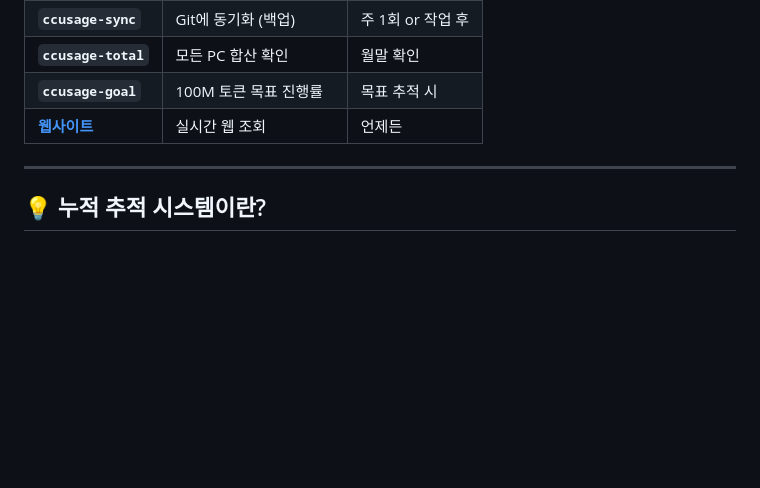
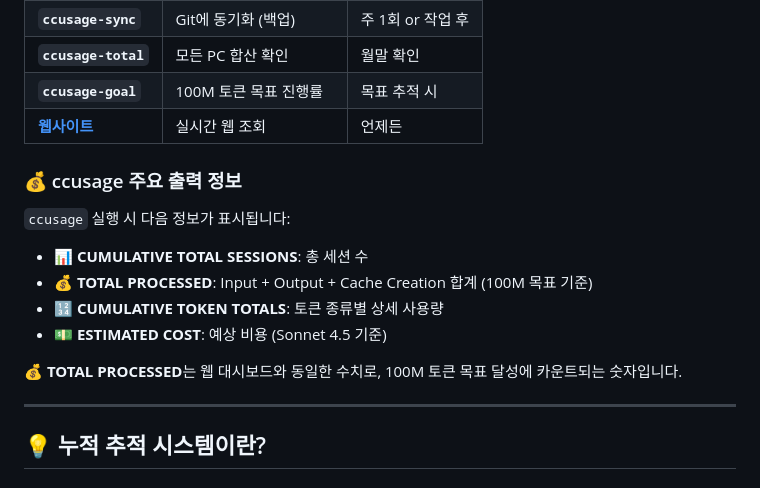
Before and after one commit to bohee-connectome/claude-usage-sync, a Markdown page: README.md, the part around the change. Rendered like a GitHub page; blank space fills up the shorter version.

Commit message:
Update README with TOTAL PROCESSED feature documentation
Changes:
- Added section explaining ccusage output information
- Documented new 💰 TOTAL PROCESSED metric
- Clarified that TOTAL PROCESSED matches web dashboard
- Explained it counts toward 100M goal (Input + Output + Cache Creation)

🤖 Generated with Claude Code (https://claude.com/claude-code)

Co-Authored-By: Claude <noreply@anthropic.com>

```diff
--- a/README.md
+++ b/README.md
@@ -34,6 +34,16 @@
 | **`ccusage-total`** | 모든 PC 합산 확인 | 월말 확인 |
 | **`ccusage-goal`** | 100M 토큰 목표 진행률 | 목표 추적 시 |
 | **[웹사이트](https://bohee-connectome.github.io/claude-usage-sync)** | 실시간 웹 조회 | 언제든 |
+
+### 💰 ccusage 주요 출력 정보
+
+`ccusage` 실행 시 다음 정보가 표시됩니다:
+- **📊 CUMULATIVE TOTAL SESSIONS**: 총 세션 수
+- **💰 TOTAL PROCESSED**: Input + Output + Cache Creation 합계 (100M 목표 기준)
+- **🔢 CUMULATIVE TOKEN TOTALS**: 토큰 종류별 상세 사용량
+- **💵 ESTIMATED COST**: 예상 비용 (Sonnet 4.5 기준)
+
+**💰 TOTAL PROCESSED**는 웹 대시보드와 동일한 수치로, 100M 토큰 목표 달성에 카운트되는 숫자입니다.
 
 ---
 
```
